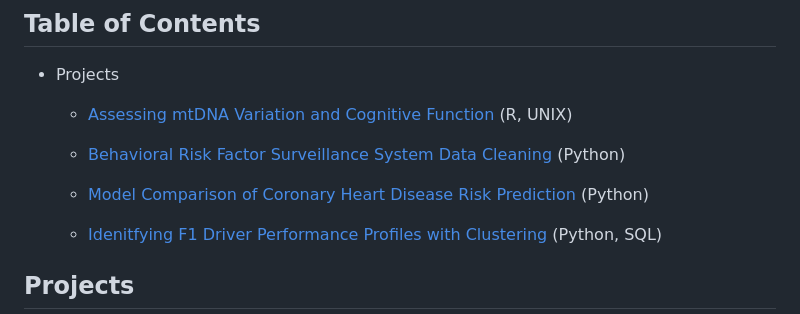
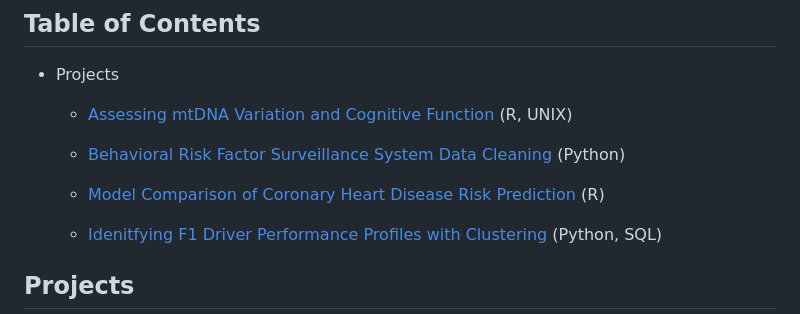
Before and after one commit to daphnenyyu/Code_Portfolio, a Markdown page: README.md, the part around the change. GitHub-like rendering.

```diff
--- a/README.md
+++ b/README.md
@@ -8,7 +8,7 @@
 
     -   [Behavioral Risk Factor Surveillance System Data Cleaning](https://github.com/daphnenyyu/Code_Portfolio/blob/master/README.md#model-comparison-of-coronary-heart-disease-risk-prediction) (Python)
 
-    -   [Model Comparison of Coronary Heart Disease Risk Prediction](https://github.com/daphnenyyu/Code_Portfolio/blob/master/README.md#model-comparison-of-coronary-heart-disease-risk-prediction) (Python)
+    -   [Model Comparison of Coronary Heart Disease Risk Prediction](https://github.com/daphnenyyu/Code_Portfolio/blob/master/README.md#model-comparison-of-coronary-heart-disease-risk-prediction) (R)
 
     -   [Idenitfying F1 Driver Performance Profiles with Clustering](https://github.com/daphnenyyu/Code_Portfolio/blob/master/README.md#idenitfying-f1-driver-performance-profiles-with-clustering) (Python, SQL)
 
```
